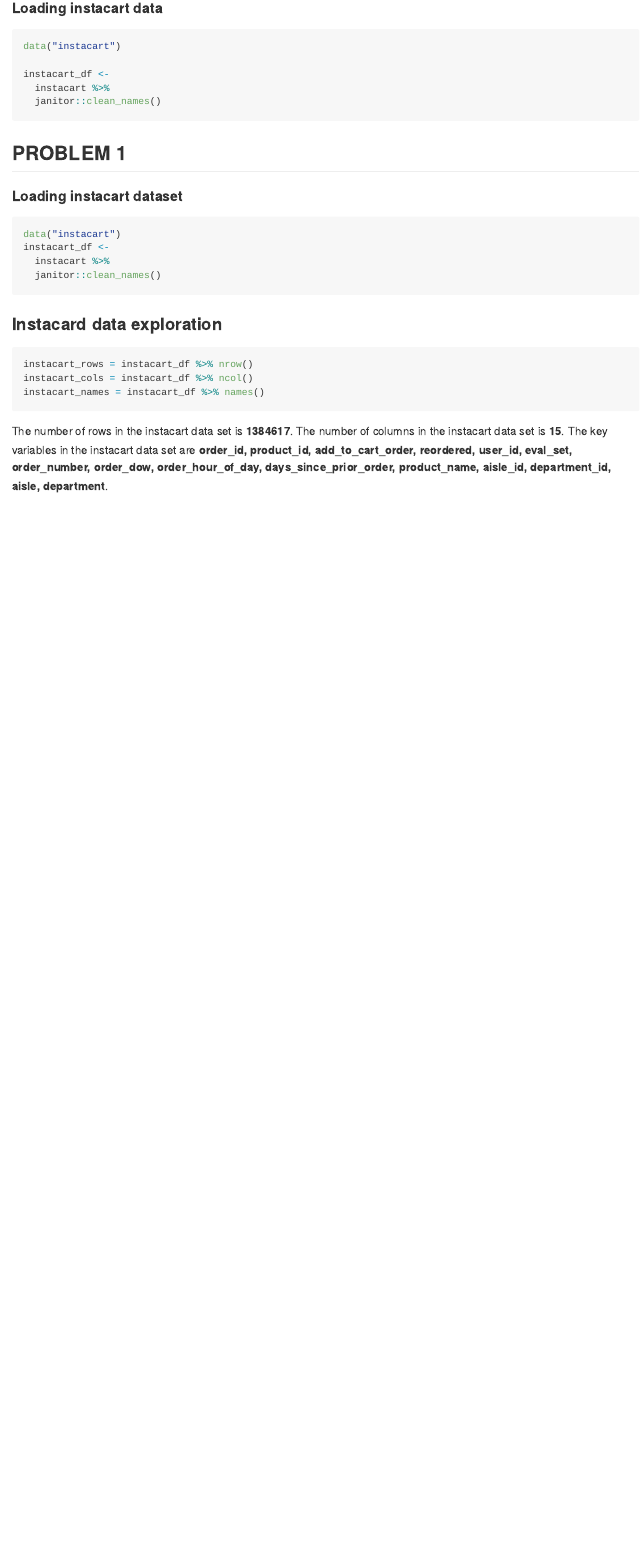
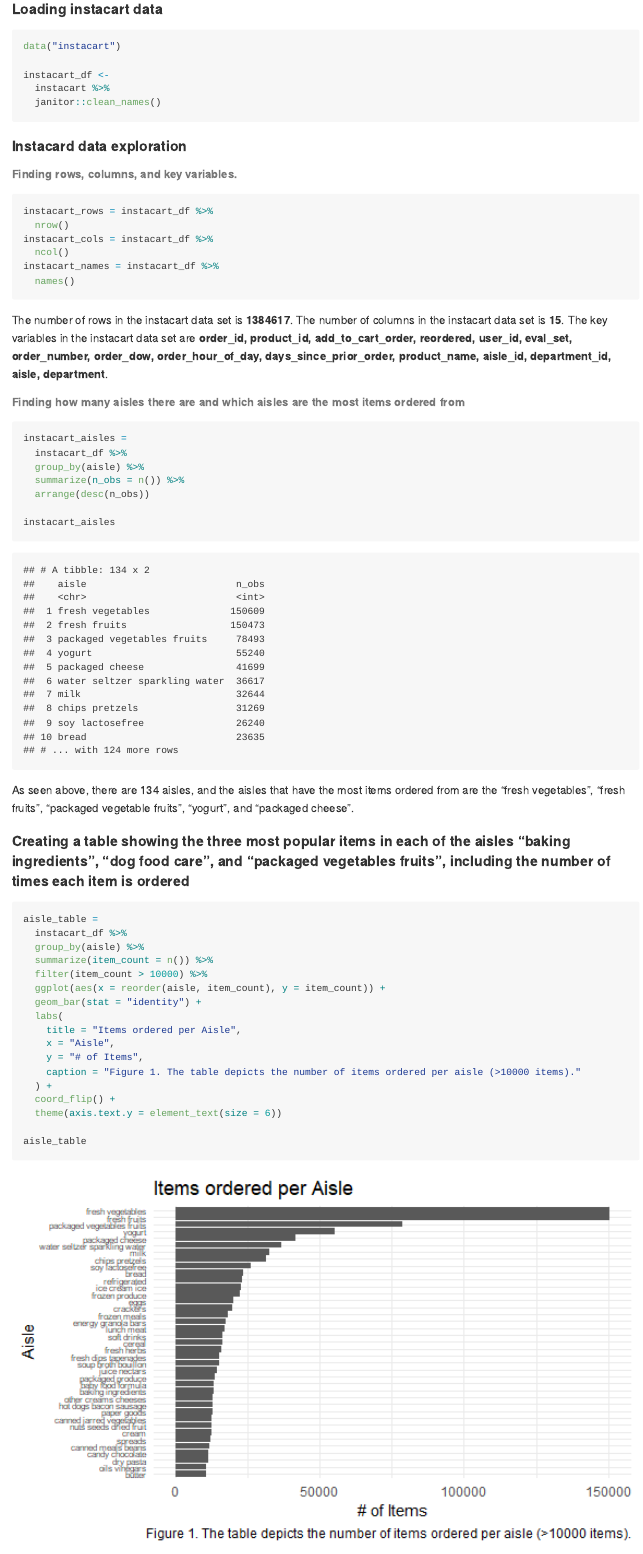
Before and after one commit to ericwanghu/p8105_hw3_ew2717, an R Markdown document (p8105_hw3_ew2717.Rmd): the page in a window 1100 px wide, from 880 px down before the commit and from 900 px down after it, so that both start at the same text. The pictures show the output file p8105_hw3_ew2717.md that the author committed with the source, drawn offline in the style of GitHub.

Commit message:
made a table for the aisle and added titles/edits

````diff
--- a/p8105_hw3_ew2717.Rmd
+++ b/p8105_hw3_ew2717.Rmd
@@ -46,24 +47,60 @@ instacart_df <-
 
 ```
 
-## PROBLEM 1
+#### Instacard data exploration
 
-#### Loading instacart dataset
+###### Finding rows, columns, and key variables.
 
-```{r load instacard data}
-data("instacart")
-instacart_df <-
-  instacart %>%
-  janitor::clean_names()
-```
-### Instacard data exploration
+```{r intstacart rows cols names}
 
-```{r intstacart data exploration}
-
-instacart_rows = instacart_df %>% nrow()
-instacart_cols = instacart_df %>% ncol()
-instacart_names = instacart_df %>% names()
+instacart_rows = instacart_df %>%
+  nrow()
+instacart_cols = instacart_df %>%
+  ncol()
+instacart_names = instacart_df %>%
+  names()
 
 ```
 
 The number of rows in the instacart data set is **`r instacart_rows`**. The number of columns in the instacart data set is **`r instacart_cols`**. The key variables in the instacart data set are **`r instacart_names`**.
+
+###### Finding how many aisles there are and which aisles are the most items ordered from
+
+```{r instacart aisles}
+
+instacart_aisles =
+  instacart_df %>%
+  group_by(aisle) %>%
+  summarize(n_obs = n()) %>%
+  arrange(desc(n_obs))
+
+instacart_aisles
+
+```
+
+As seen above, there are 134 aisles, and the aisles that have the most items ordered from are the "fresh vegetables", "fresh fruits", "packaged vegetable fruits", "yogurt", and "packaged cheese".
+
+
+#### Creating a table showing the three most popular items in each of the aisles “baking ingredients”, “dog food care”, and “packaged vegetables fruits”, including the number of times each item is ordered
+
+```{r aisle table}
+
+aisle_table =
+  instacart_df %>%
+  group_by(aisle) %>%
+  summarize(item_count = n()) %>%
+  filter(item_count > 10000) %>%
+  ggplot(aes(x = reorder(aisle, item_count), y = item_count)) +
+  geom_bar(stat = "identity") +
+  labs(
+    title = "Items ordered per Aisle",
+    x = "Aisle",
+    y = "# of Items",
+    caption = "Figure 1. The table depicts the number of items ordered per aisle (>10000 items)."
+  ) +
+  coord_flip() +
+  theme(axis.text.y = element_text(size = 6))
+
+aisle_table
+
+```
````
Also changed, not shown: p8105_hw3_ew2717.md, p8105_hw3_ew2717_files/figure-gfm/aisle table-1.png (added), p8105_hw3_ew2717_files/figure-gfm/instacart aisle table-1.png (added), p8105_hw3_ew2717.Rmd (7 more changed lines).
